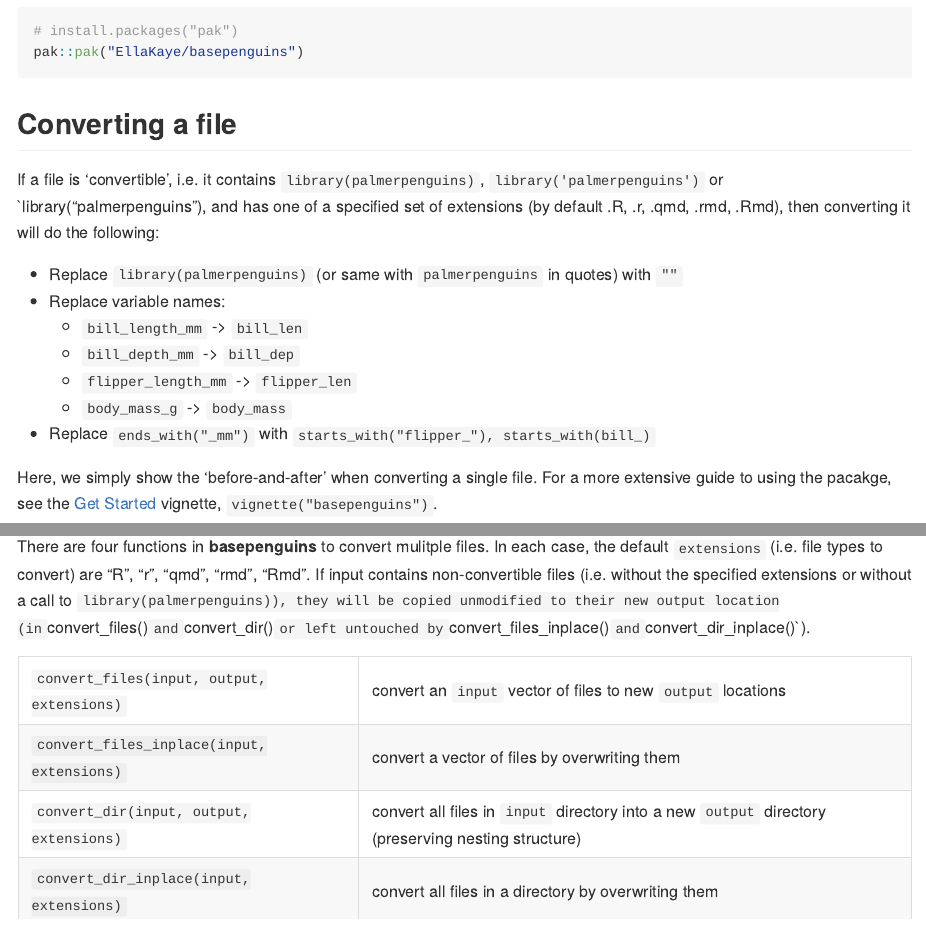
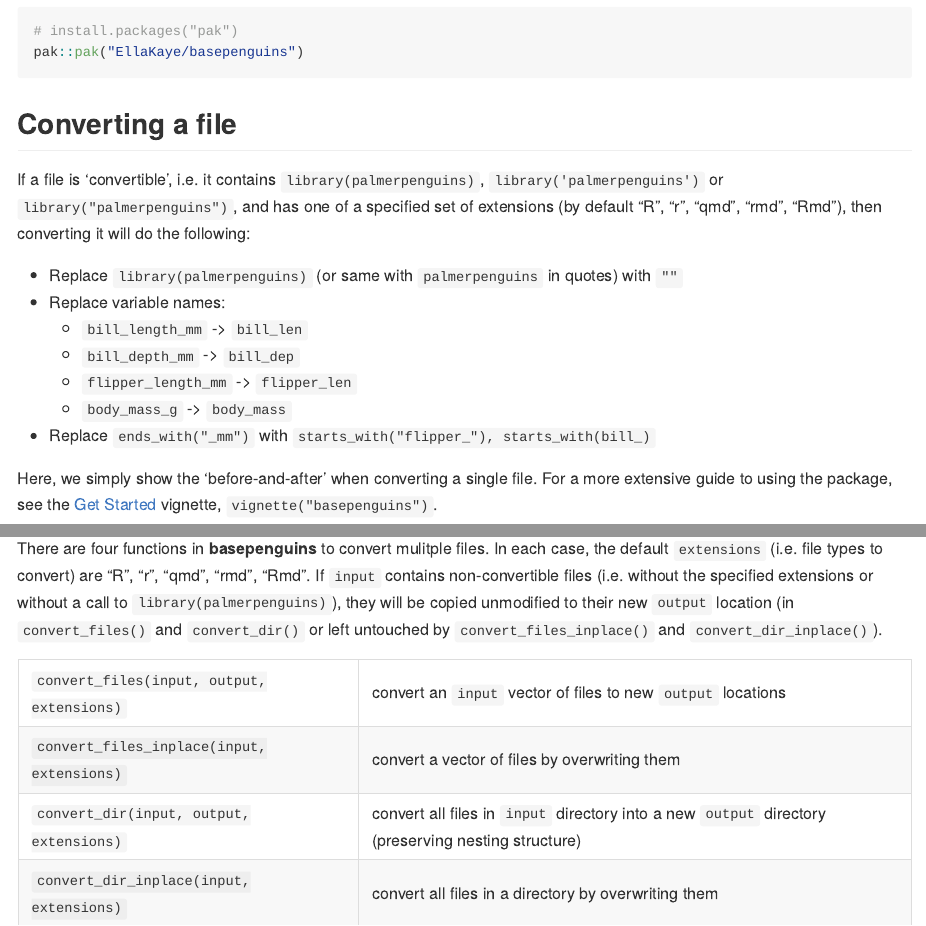
Before and after one commit to EllaKaye/basepenguins, an R Markdown document (README.Rmd): the page in a window 1100 px wide, from 760 px down, and a second part further down, joined at a grey line. The pictures show the output file README.md that the author committed with the source, drawn offline in the style of GitHub; badge pictures from the web are left out.

Commit message:
Fix README typos

````diff
--- a/README.Rmd
+++ b/README.Rmd
@@ -47,7 +47,7 @@ pak::pak("EllaKaye/basepenguins")
 
 ## Converting a file
 
-If a file is 'convertible', i.e. it contains `library(palmerpenguins)`, `library('palmerpenguins')` or \`library("palmerpenguins"), and has one of a specified set of extensions (by default .R, .r, .qmd, .rmd, .Rmd), then converting it will do the following:
+If a file is 'convertible', i.e. it contains `library(palmerpenguins)`, `library('palmerpenguins')` or `library("palmerpenguins")`, and has one of a specified set of extensions (by default "R", "r", "qmd", "rmd", "Rmd"), then converting it will do the following:
 
 -   Replace `library(palmerpenguins)` (or same with `palmerpenguins` in quotes) with `""`
 -   Replace variable names:
@@ -57,7 +57,7 @@ If a file is 'convertible', i.e. it contains `library(palmerpenguins)`, `library
     -   `body_mass_g` -\> `body_mass`
 -   Replace `ends_with("_mm")` with `starts_with("flipper_"), starts_with(bill_)`
 
-Here, we simply show the 'before-and-after' when converting a single file. For a more extensive guide to using the pacakge, see the [Get Started](https://ellakaye.github.io/basepenguins/articles/basepenguins.html) vignette, `vignette("basepenguins")`.
+Here, we simply show the 'before-and-after' when converting a single file. For a more extensive guide to using the package, see the [Get Started](https://ellakaye.github.io/basepenguins/articles/basepenguins.html) vignette, `vignette("basepenguins")`.
 
 ```{r, include = FALSE}
 # Set up a temp directory and set it as the root directory for all chunks
@@ -87,8 +87,8 @@ cat(readLines("penguins_converted.R"), sep = "\n")
 
 There are four functions in **basepenguins** to convert mulitple files.
 In each case, the default `extensions` (i.e. file types to convert) are "R", "r", "qmd", "rmd", "Rmd".
-If input contains non-convertible files (i.e. without the specified extensions or without a call to `library(palmerpenguins)),
-they will be copied unmodified to their new output location (in `convert_files()` and `convert_dir()`
+If `input` contains non-convertible files (i.e. without the specified extensions or without a call to `library(palmerpenguins)`),
+they will be copied unmodified to their new `output` location (in `convert_files()` and `convert_dir()`
 or left untouched by `convert_files_inplace()` and `convert_dir_inplace()`).
 
 |  |  |
````
Also changed, not shown: README.md.
